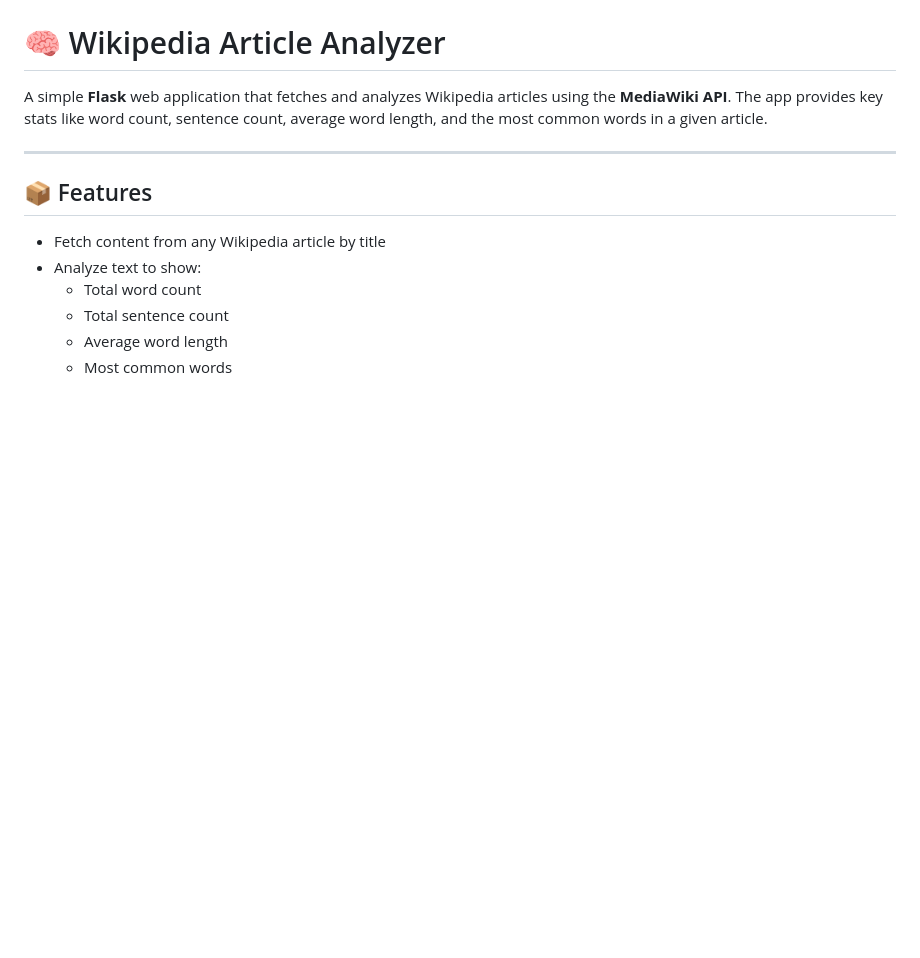
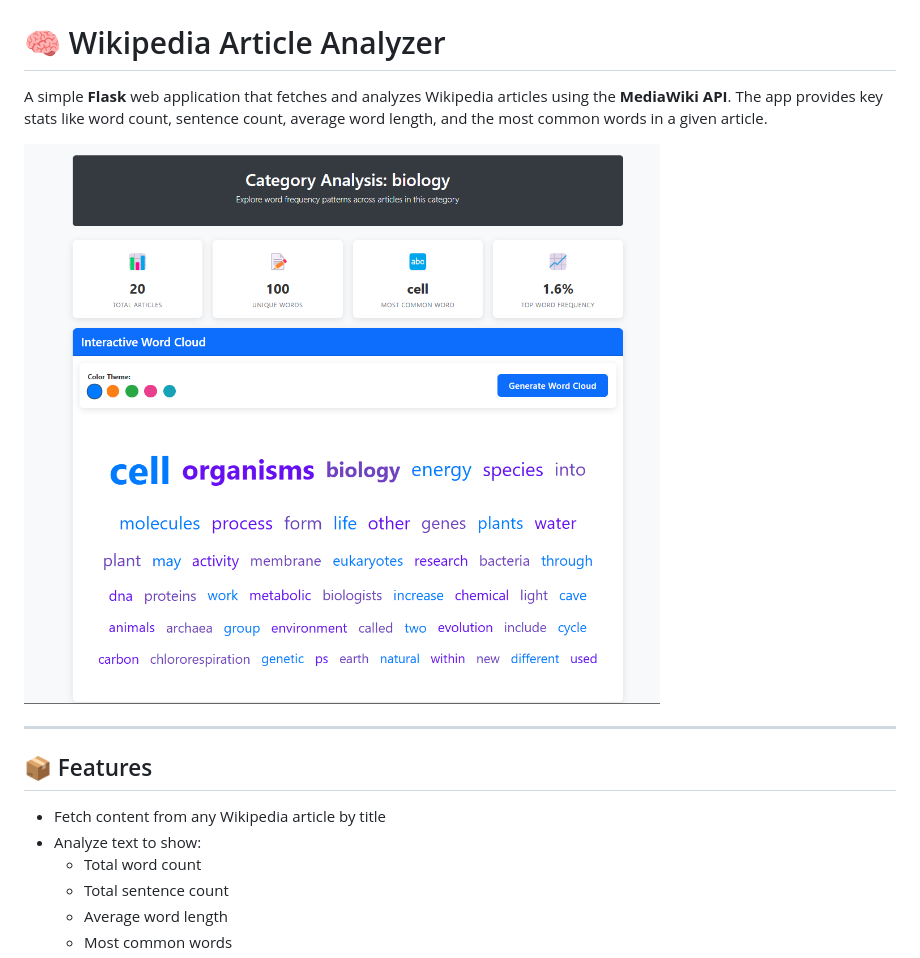
Before and after one commit to Philip-Walsh/build-apps-with-windsurfs-ai-coding-agents, a Markdown page: example_2/readme.md, the part around the change printed below. GitHub-like rendering; pictures changed too: example_2/image.png (added); blank space fills up the shorter version.

```diff
--- a/example_2/readme.md
+++ b/example_2/readme.md
@@ -1,6 +1,8 @@
 # 🧠 Wikipedia Article Analyzer
 
 A simple **Flask** web application that fetches and analyzes Wikipedia articles using the **MediaWiki API**. The app provides key stats like word count, sentence count, average word length, and the most common words in a given article.
+
+![Word Map](./image.png)
 
 ---
 
```
Also changed, not shown: other parts of example_2/readme.md (+1 -0 lines), 2 other files.
